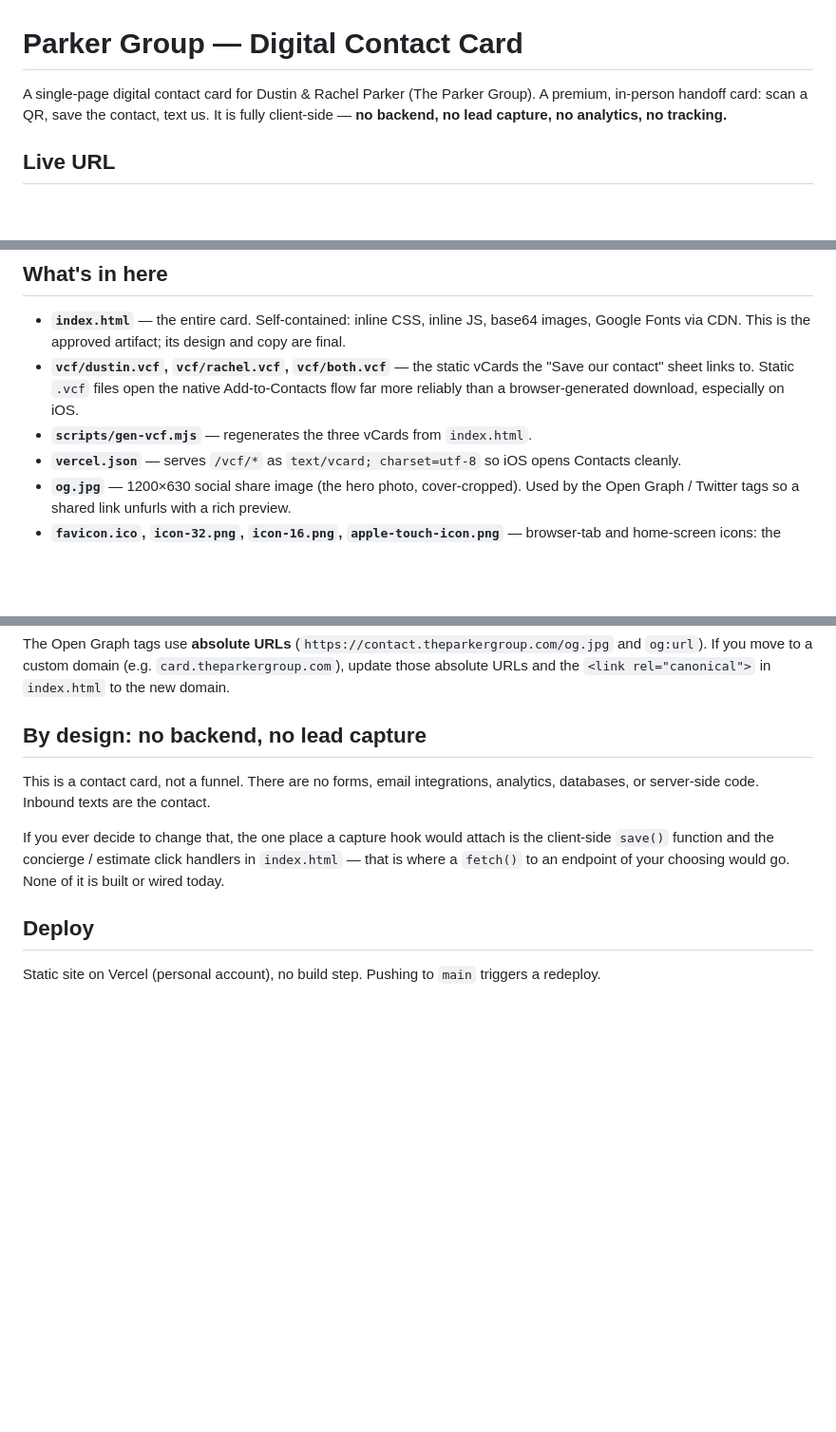
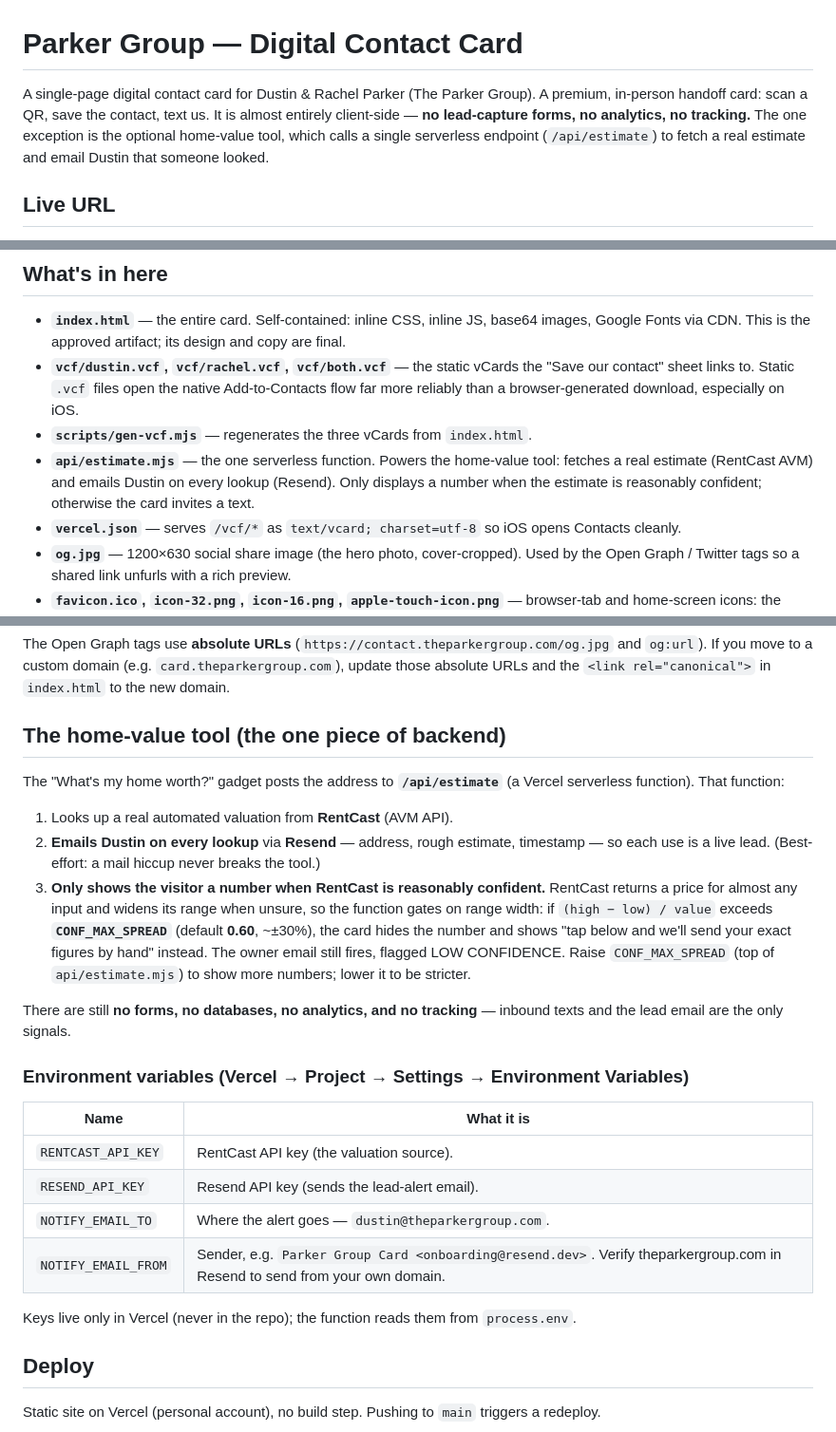
Before and after one commit to dparker828/parker-contact-card, a Markdown page: README.md, 3 parts joined by grey strips. Shown at 95% size. Rendered like a GitHub page; blank space fills up the shorter version.

Commit message:
README: document /api/estimate (RentCast + Resend), env vars, and the confidence gate; drop the stale 'no backend' claim.

```diff
--- a/README.md
+++ b/README.md
@@ -1,8 +1,10 @@
 # Parker Group — Digital Contact Card
 
 A single-page digital contact card for Dustin &amp; Rachel Parker (The Parker Group).
-A premium, in-person handoff card: scan a QR, save the contact, text us. It is fully
-client-side — **no backend, no lead capture, no analytics, no tracking.**
+A premium, in-person handoff card: scan a QR, save the contact, text us. It is almost
+entirely client-side — **no lead-capture forms, no analytics, no tracking.** The one
+exception is the optional home-value tool, which calls a single serverless endpoint
+(`/api/estimate`) to fetch a real estimate and email Dustin that someone looked.
 
 ## Live URL
 
@@ -20,6 +22,9 @@ and Vercel provides it automatically.
   "Save our contact" sheet links to. Static `.vcf` files open the native Add-to-Contacts
   flow far more reliably than a browser-generated download, especially on iOS.
 - **`scripts/gen-vcf.mjs`** — regenerates the three vCards from `index.html`.
+- **`api/estimate.mjs`** — the one serverless function. Powers the home-value tool: fetches a
+  real estimate (RentCast AVM) and emails Dustin on every lookup (Resend). Only displays a
+  number when the estimate is reasonably confident; otherwise the card invites a text.
 - **`vercel.json`** — serves `/vcf/*` as `text/vcard; charset=utf-8` so iOS opens Contacts cleanly.
 - **`og.jpg`** — 1200×630 social share image (the hero photo, cover-cropped). Used by the
   Open Graph / Twitter tags so a shared link unfurls with a rich preview.
@@ -89,15 +94,34 @@ The Open Graph tags use **absolute URLs** (`https://contact.theparkergroup.com/o
 and `og:url`). If you move to a custom domain (e.g. `card.theparkergroup.com`), update those
 absolute URLs and the `<link rel="canonical">` in `index.html` to the new domain.
 
-## By design: no backend, no lead capture
+## The home-value tool (the one piece of backend)
 
-This is a contact card, not a funnel. There are no forms, email integrations, analytics,
-databases, or server-side code. Inbound texts are the contact.
+The "What's my home worth?" gadget posts the address to **`/api/estimate`** (a Vercel
+serverless function). That function:
 
-If you ever decide to change that, the one place a capture hook would attach is the
-client-side `save()` function and the concierge / estimate click handlers in `index.html` —
-that is where a `fetch()` to an endpoint of your choosing would go. None of it is built or
-wired today.
+1. Looks up a real automated valuation from **RentCast** (AVM API).
+2. **Emails Dustin on every lookup** via **Resend** — address, rough estimate, timestamp — so
+   each use is a live lead. (Best-effort: a mail hiccup never breaks the tool.)
+3. **Only shows the visitor a number when RentCast is reasonably confident.** RentCast returns
+   a price for almost any input and widens its range when unsure, so the function gates on
+   range width: if `(high − low) / value` exceeds **`CONF_MAX_SPREAD`** (default **0.60**,
+   ~±30%), the card hides the number and shows "tap below and we'll send your exact figures by
+   hand" instead. The owner email still fires, flagged LOW CONFIDENCE. Raise `CONF_MAX_SPREAD`
+   (top of `api/estimate.mjs`) to show more numbers; lower it to be stricter.
+
+There are still **no forms, no databases, no analytics, and no tracking** — inbound texts and
+the lead email are the only signals.
+
+### Environment variables (Vercel → Project → Settings → Environment Variables)
+
+| Name | What it is |
+| --- | --- |
+| `RENTCAST_API_KEY` | RentCast API key (the valuation source). |
+| `RESEND_API_KEY` | Resend API key (sends the lead-alert email). |
+| `NOTIFY_EMAIL_TO` | Where the alert goes — `dustin@theparkergroup.com`. |
+| `NOTIFY_EMAIL_FROM` | Sender, e.g. `Parker Group Card <onboarding@resend.dev>`. Verify theparkergroup.com in Resend to send from your own domain. |
+
+Keys live only in Vercel (never in the repo); the function reads them from `process.env`.
 
 ## Deploy
 
```
